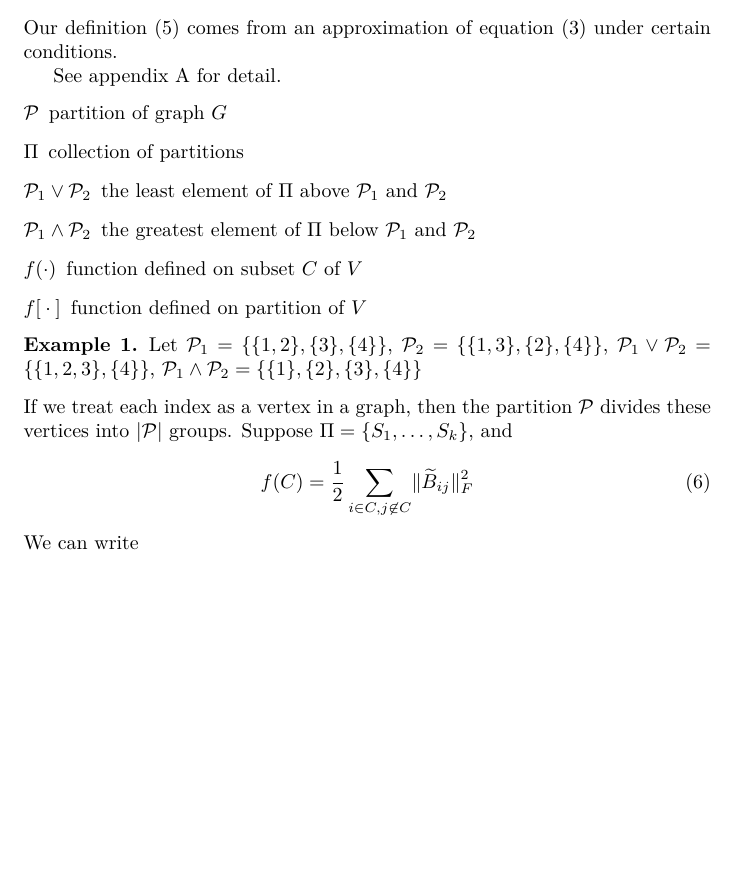
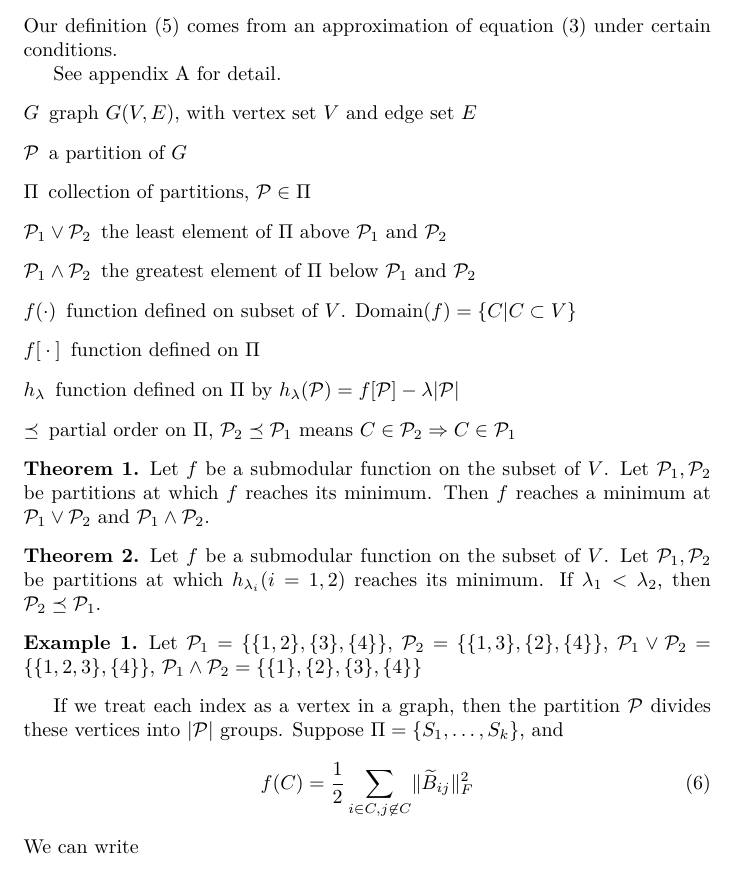
Before and after one commit to zhaofeng-shu33/info-clustering-research, a LaTeX document (clustering.tex, which reads notation.tex, theorems.tex): part of page 2 of 12, cut so that both start at the same text, the shorter picture padded with empty space. Compiled offline with XeLaTeX.

Commit message:
add two theorems

```diff
--- a/clustering.tex
+++ b/clustering.tex
@@ -31,6 +31,7 @@
 \makeatother
 \theoremstyle{definition}
 \newtheorem{definition}{Definition}
+\newtheorem{theorem}{Theorem}
 \newtheorem{example}{Example}
 \begin{document}
 \title{draft}
@@ -87,6 +88,7 @@ Our definition \eqref{eq:newDef} comes from an approximation of equation \eqref{
 
 See appendix \ref{sec:akld} for detail.
 \input{notation.tex}
+\input{theorems.tex}
 \begin{example}
 Let $\P_1 = \{\{1, 2\}, \{3\}, \{4\}\}$, $\P_2 = \{\{1,3\},\{2\},\{4\}\}$, $\P_1\vee \P_2 = \{\{1,2,3\},\{4\}\}$, $\P_1 \wedge \P_2 = \{\{1\},\{2\},\{3\}, \{4\}\}$
 \end{example}
--- a/notation.tex
+++ b/notation.tex
@@ -1,8 +1,11 @@
 \begin{description}
-\item[$\P$] partition of graph $G$
-\item[$\Pi$] collection of partitions
+\item[$G$] graph $G(V,E)$, with vertex set $V$ and edge set $E$
+\item[$\P$] a partition of $G$
+\item[$\Pi$] collection of partitions, $\P \in \Pi$
 \item[$\P_1 \vee \P_2$] the least element of $\Pi$ above $\P_1$ and $\P_2$
 \item[$\P_1 \wedge \P_2$] the greatest element of $\Pi$ below $\P_1$ and $\P_2$
-\item[$f(\cdot)$] function defined on subset $C$ of $V$
-\item[$f{[}\cdot{]}$] function defined on partition of $V$
+\item[$f(\cdot)$] function defined on subset of $V$. $\mathrm{Domain}(f)=\{C| C\subset V\}$
+\item[$f{[}\cdot{]}$] function defined on $\Pi$
+\item[$h_{\lambda}$] function defined on $\Pi$ by $h_{\lambda}(\P)=f[\P]-\lambda\abs{\P}$
+\item[$\preceq$] partial order on $\Pi$, $\P_2 \preceq \P_1$ means $C\in \P_2 \Rightarrow C \in \P_1$
 \end{description}
--- /dev/null
+++ b/theorems.tex
@@ -0,0 +1,10 @@
+\begin{theorem}\label{thm:lattice}
+Let $f$ be a submodular function on the subset of $V$. Let $\P_1, \P_2$ be partitions
+at which $f$ reaches its minimum. Then $f$ reaches a minimum at $\P_1 \vee \P_2$ and $\P_1 \wedge \P_2$.
+\end{theorem}
+
+\begin{theorem}\label{thm:lattice}
+Let $f$ be a submodular function on the subset of $V$. Let $\P_1, \P_2$ be partitions
+at which $h_{\lambda_i}(i=1,2)$ reaches its minimum.
+If $\lambda_1 < \lambda_2$, then $\P_2 \preceq \P_1$.
+\end{theorem}
```
